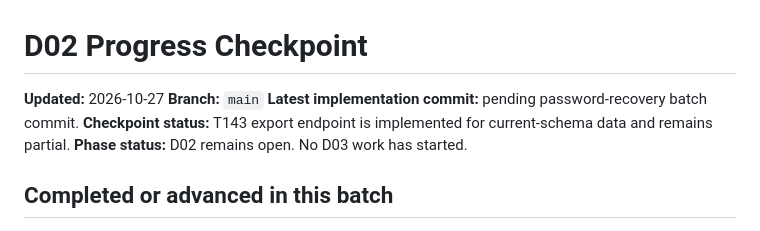
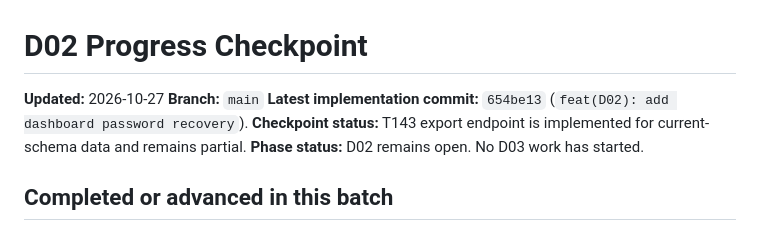
Before and after one commit to Yousef-Abdallah-1711/furever, a Markdown page: docs/handoffs/D02-PROGRESS-CHECKPOINT.md, the part around the change. Rendered like a GitHub page.

Commit message:
docs(D02): checkpoint password recovery

```diff
--- a/docs/handoffs/D02-PROGRESS-CHECKPOINT.md
+++ b/docs/handoffs/D02-PROGRESS-CHECKPOINT.md
@@ -2,7 +2,7 @@
 
 **Updated:** 2026-10-27
 **Branch:** `main`
-**Latest implementation commit:** pending password-recovery batch commit.
+**Latest implementation commit:** `654be13` (`feat(D02): add dashboard password recovery`).
 **Checkpoint status:** T143 export endpoint is implemented for current-schema data and remains partial.
 **Phase status:** D02 remains open. No D03 work has started.
 
```
